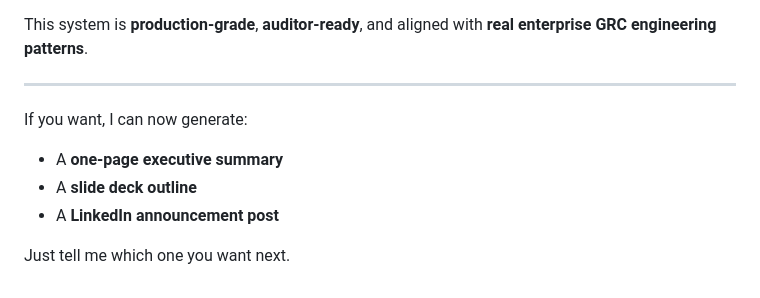
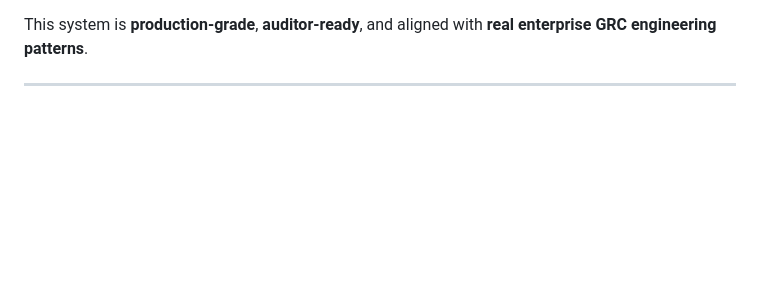
Before and after one commit to kurtesallen/acme-intake-governed-v5, a Markdown page: README.md, the part around the change. Rendered like a GitHub page; blank space fills up the shorter version.

Commit message:
Remove content generation options from README
Removed options for generating additional content from README.

```diff
--- a/README.md
+++ b/README.md
@@ -231,11 +231,3 @@ This repository implements a **complete governed CI/CD pipeline** with:
 This system is **production‑grade**, **auditor‑ready**, and aligned with **real enterprise GRC engineering patterns**.
 
 ---
-
-If you want, I can now generate:
-
-- A **one‑page executive summary**
-- A **slide deck outline**
-- A **LinkedIn announcement post**
-
-Just tell me which one you want next.
```
